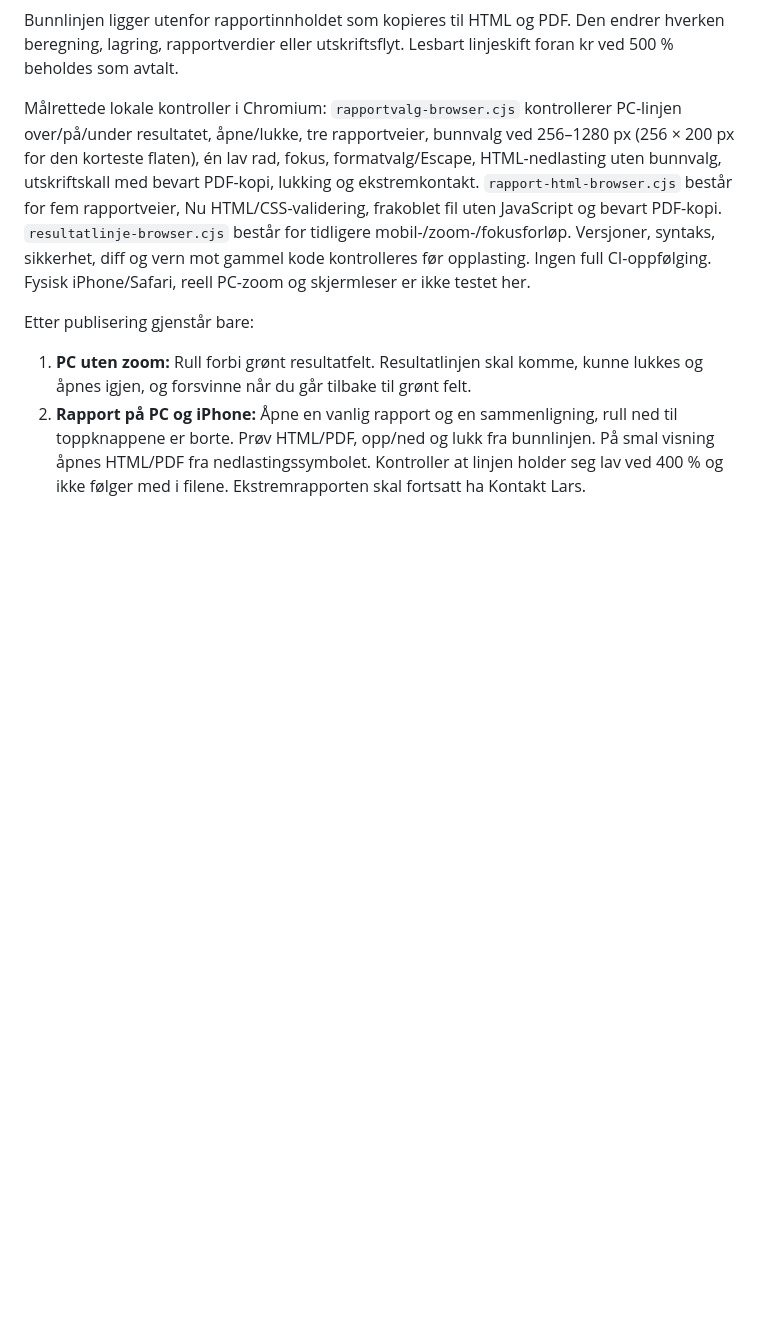
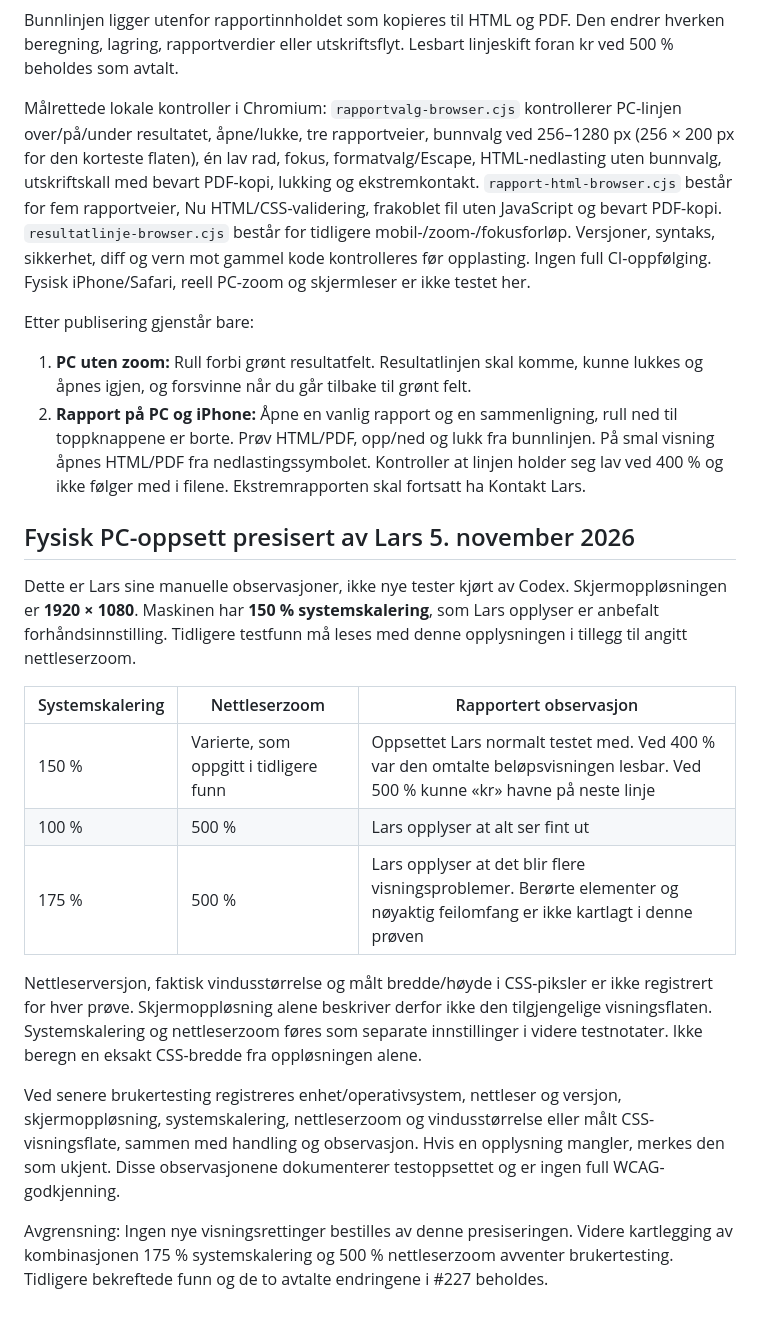
Before and after one commit to gronnlars/spareverksted, a Markdown page: docs/sparekalkulator-testfunn-2026-11-05.md, the part around the change. Drawn GitHub-style; blank space fills up the shorter version.

Commit message:
Dokumenter systemskalering og faktisk manuelt testoppsett

```diff
--- a/docs/sparekalkulator-testfunn-2026-11-05.md
+++ b/docs/sparekalkulator-testfunn-2026-11-05.md
@@ -101,3 +101,20 @@ Etter publisering gjenstår bare:
 
 1. **PC uten zoom:** Rull forbi grønt resultatfelt. Resultatlinjen skal komme, kunne lukkes og åpnes igjen, og forsvinne når du går tilbake til grønt felt.
 2. **Rapport på PC og iPhone:** Åpne en vanlig rapport og en sammenligning, rull ned til toppknappene er borte. Prøv HTML/PDF, opp/ned og lukk fra bunnlinjen. På smal visning åpnes HTML/PDF fra nedlastingssymbolet. Kontroller at linjen holder seg lav ved 400 % og ikke følger med i filene. Ekstremrapporten skal fortsatt ha Kontakt Lars.
+
+
+## Fysisk PC-oppsett presisert av Lars 5. november 2026
+
+Dette er Lars sine manuelle observasjoner, ikke nye tester kjørt av Codex. Skjermoppløsningen er **1920 × 1080**. Maskinen har **150 % systemskalering**, som Lars opplyser er anbefalt forhåndsinnstilling. Tidligere testfunn må leses med denne opplysningen i tillegg til angitt nettleserzoom.
+
+| Systemskalering | Nettleserzoom | Rapportert observasjon |
+| --- | --- | --- |
+| 150 % | Varierte, som oppgitt i tidligere funn | Oppsettet Lars normalt testet med. Ved 400 % var den omtalte beløpsvisningen lesbar. Ved 500 % kunne «kr» havne på neste linje |
+| 100 % | 500 % | Lars opplyser at alt ser fint ut |
+| 175 % | 500 % | Lars opplyser at det blir flere visningsproblemer. Berørte elementer og nøyaktig feilomfang er ikke kartlagt i denne prøven |
+
+Nettleserversjon, faktisk vindusstørrelse og målt bredde/høyde i CSS-piksler er ikke registrert for hver prøve. Skjermoppløsning alene beskriver derfor ikke den tilgjengelige visningsflaten. Systemskalering og nettleserzoom føres som separate innstillinger i videre testnotater. Ikke beregn en eksakt CSS-bredde fra oppløsningen alene.
+
+Ved senere brukertesting registreres enhet/operativsystem, nettleser og versjon, skjermoppløsning, systemskalering, nettleserzoom og vindusstørrelse eller målt CSS-visningsflate, sammen med handling og observasjon. Hvis en opplysning mangler, merkes den som ukjent. Disse observasjonene dokumenterer testoppsettet og er ingen full WCAG-godkjenning.
+
+Avgrensning: Ingen nye visningsrettinger bestilles av denne presiseringen. Videre kartlegging av kombinasjonen 175 % systemskalering og 500 % nettleserzoom avventer brukertesting. Tidligere bekreftede funn og de to avtalte endringene i #227 beholdes.
```
